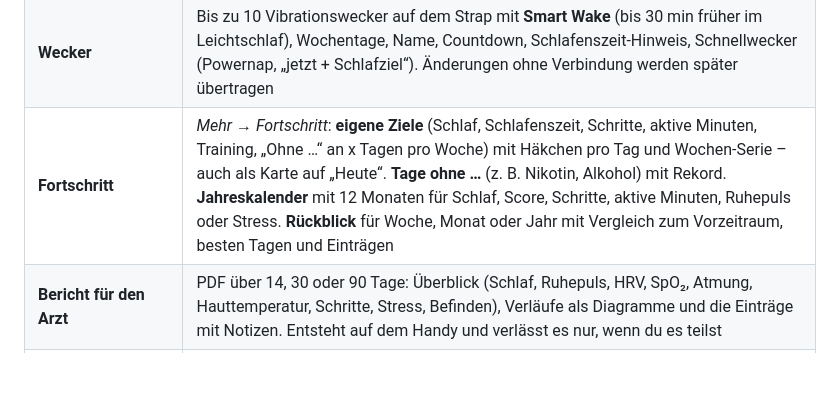
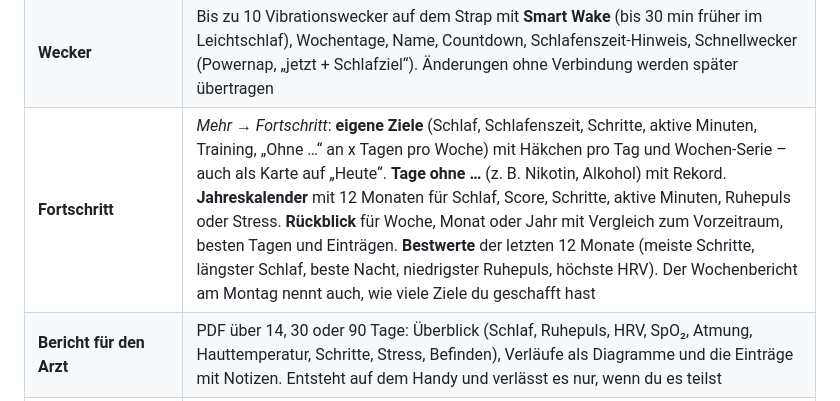
Before and after one commit to Waschbeken/Waschbeken1, a Markdown page: README.md, the part around the change. GitHub-like rendering; blank space fills up the shorter version.

Commit message:
README: Bestwerte, Wochenbericht mit Zielen
Co-Authored-By: Claude Opus 5.5 <noreply@anthropic.com>
Claude-Session: https://claude.ai/code/session_01Pb6zoCH3vcv1YYABQTiLZZ

```diff
--- a/README.md
+++ b/README.md
@@ -34,7 +34,7 @@ aber ganz auf einen Strap ohne Display zugeschnitten.
 | **Puls-Erholung** | Nach einem Training misst HelioLink noch eine Minute weiter und speichert, wie stark der Puls gefallen ist |
 | **Training** | Verlauf nach Monaten, erkannte Aktivitäten – alles auf- und zuklappbar. Training starten mit Sportart, sekündlicher Puls, Zone in Farbe, Kalorien, Zeit in Zonen. Automatisch erkannte Spaziergänge und Läufe, aktive Minuten der Woche, Verlauf mit Detailansicht und **TCX**-Export (Strava, Garmin & Co.) |
 | **Wecker** | Bis zu 10 Vibrationswecker auf dem Strap mit **Smart Wake** (bis 30 min früher im Leichtschlaf), Wochentage, Name, Countdown, Schlafenszeit-Hinweis, Schnellwecker (Powernap, „jetzt + Schlafziel“). Änderungen ohne Verbindung werden später übertragen |
-| **Fortschritt** | *Mehr → Fortschritt*: **eigene Ziele** (Schlaf, Schlafenszeit, Schritte, aktive Minuten, Training, „Ohne …“ an x Tagen pro Woche) mit Häkchen pro Tag und Wochen-Serie – auch als Karte auf „Heute“. **Tage ohne …** (z. B. Nikotin, Alkohol) mit Rekord. **Jahreskalender** mit 12 Monaten für Schlaf, Score, Schritte, aktive Minuten, Ruhepuls oder Stress. **Rückblick** für Woche, Monat oder Jahr mit Vergleich zum Vorzeitraum, besten Tagen und Einträgen |
+| **Fortschritt** | *Mehr → Fortschritt*: **eigene Ziele** (Schlaf, Schlafenszeit, Schritte, aktive Minuten, Training, „Ohne …“ an x Tagen pro Woche) mit Häkchen pro Tag und Wochen-Serie – auch als Karte auf „Heute“. **Tage ohne …** (z. B. Nikotin, Alkohol) mit Rekord. **Jahreskalender** mit 12 Monaten für Schlaf, Score, Schritte, aktive Minuten, Ruhepuls oder Stress. **Rückblick** für Woche, Monat oder Jahr mit Vergleich zum Vorzeitraum, besten Tagen und Einträgen. **Bestwerte** der letzten 12 Monate (meiste Schritte, längster Schlaf, beste Nacht, niedrigster Ruhepuls, höchste HRV). Der Wochenbericht am Montag nennt auch, wie viele Ziele du geschafft hast |
 | **Bericht für den Arzt** | PDF über 14, 30 oder 90 Tage: Überblick (Schlaf, Ruhepuls, HRV, SpO₂, Atmung, Hauttemperatur, Schritte, Stress, Befinden), Verläufe als Diagramme und die Einträge mit Notizen. Entsteht auf dem Handy und verlässt es nur, wenn du es teilst |
 | **Widgets & Kachel** | Puls, Schritte, Schlaf und Akku auf dem Startbildschirm; zweites Widget **„HelioLink Verlauf“** mit dem Puls der letzten 12 Stunden als Diagramm (Schlaf hinterlegt); Schnelleinstellungs-Kachel „Strap finden“ |
 | **Einstellungen** | Getrennt nach **Strap** und **App** (siehe unten). „Nach Updates suchen“ sitzt direkt auf der Übersicht |
```
